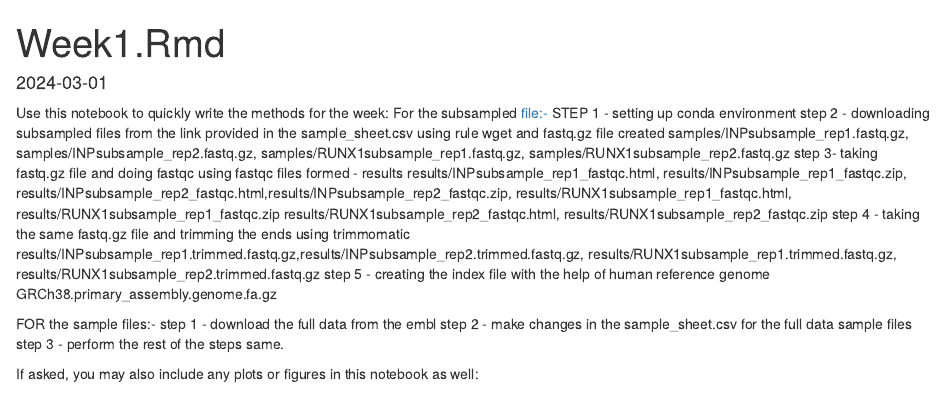
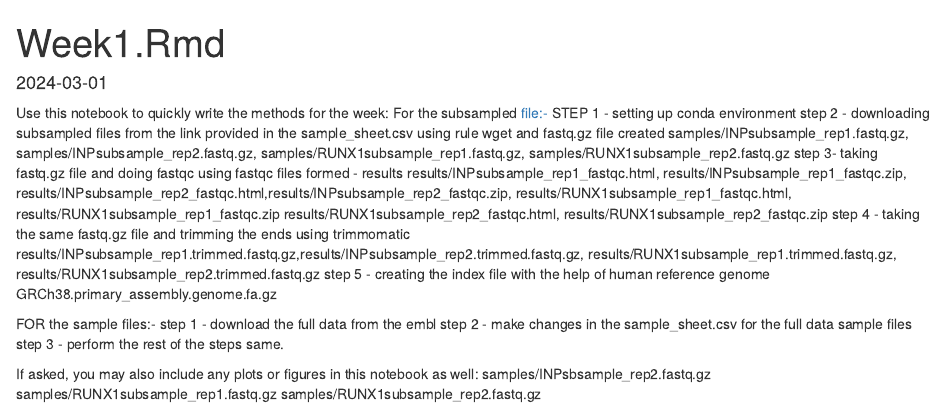
Before and after one commit to BF528/project-2-sarshiya, an R Markdown document (docs/week1.Rmd): the page in a window 1100 px wide, from its top. Rendered offline with R 4.5, knitr and Pandoc, with nearby package versions.

```diff
--- a/docs/week1.Rmd
+++ b/docs/week1.Rmd
@@ -28,3 +28,4 @@
 
 
 If asked, you may also include any plots or figures in this notebook as well:
+samples/INPsbsample_rep2.fastq.gz samples/RUNX1subsample_rep1.fastq.gz samples/RUNX1subsample_rep2.fastq.gz
```
